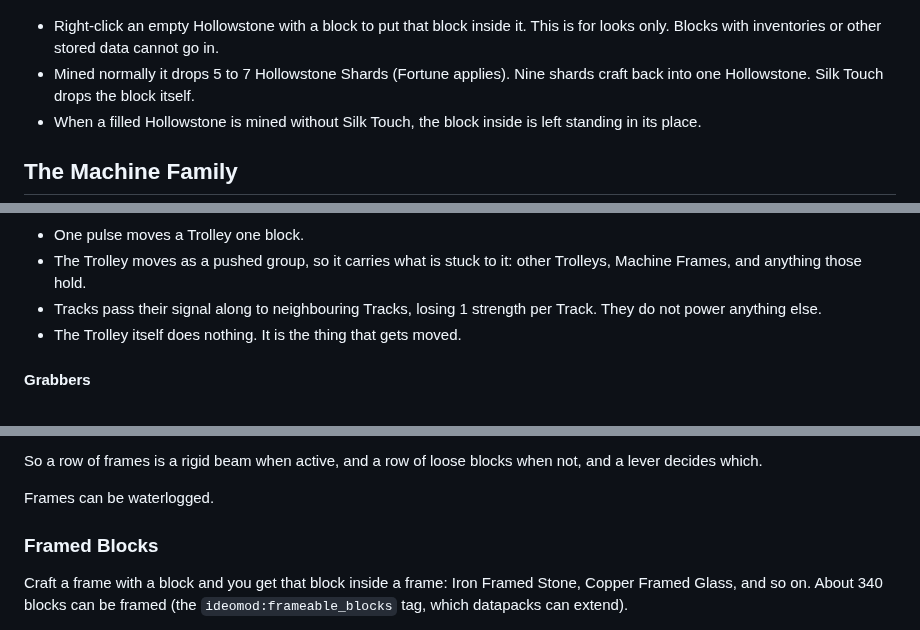
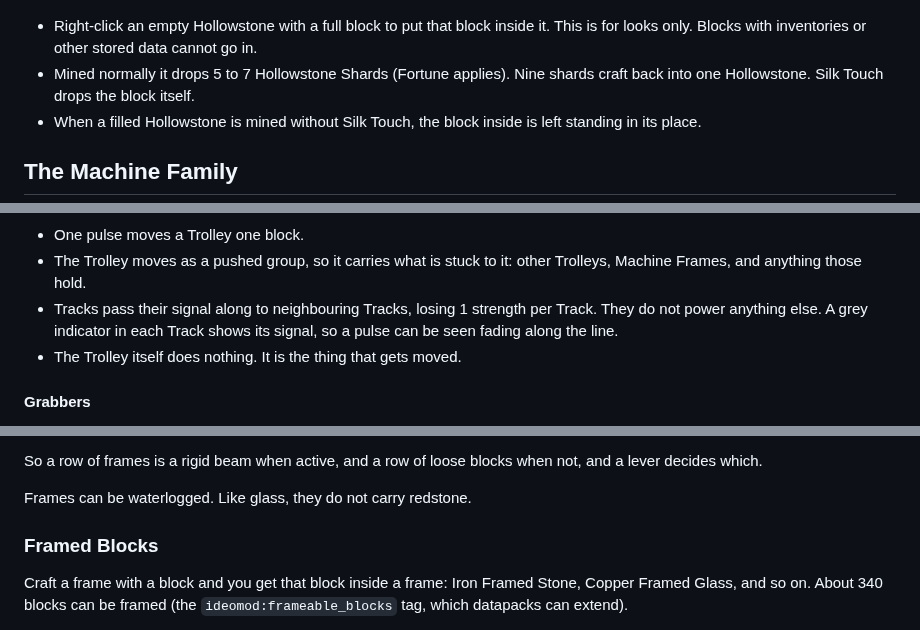
Before and after one commit to Socratique/Ideomod-Public, a Markdown page: README.md, 3 parts joined by grey strips. Drawn GitHub-style.

```diff
--- a/README.md
+++ b/README.md
@@ -166,7 +166,7 @@ Hollowstone forms where Oddstone meets lava. Any lava *source* block touching Od
 
 ![Hollowstone](docs/media/hollowstone.gif)
 
-- Right-click an empty Hollowstone with a block to put that block inside it. This is for looks only. Blocks with inventories or other stored data cannot go in.
+- Right-click an empty Hollowstone with a full block to put that block inside it. This is for looks only. Blocks with inventories or other stored data cannot go in.
 - Mined normally it drops 5 to 7 Hollowstone Shards (Fortune applies). Nine shards craft back into one Hollowstone. Silk Touch drops the block itself.
 - When a filled Hollowstone is mined without Silk Touch, the block inside is left standing in its place.
 
@@ -287,7 +287,7 @@ A Track pushes Trolleys. When a Track's signal turns on, every Trolley touching
 
 - One pulse moves a Trolley one block.
 - The Trolley moves as a pushed group, so it carries what is stuck to it: other Trolleys, Machine Frames, and anything those hold.
-- Tracks pass their signal along to neighbouring Tracks, losing 1 strength per Track. They do not power anything else.
+- Tracks pass their signal along to neighbouring Tracks, losing 1 strength per Track. They do not power anything else. A grey indicator in each Track shows its signal, so a pulse can be seen fading along the line.
 - The Trolley itself does nothing. It is the thing that gets moved.
 
 #### Grabbers
@@ -347,7 +347,7 @@ How activation works:
 
 So a row of frames is a rigid beam when active, and a row of loose blocks when not, and a lever decides which.
 
-Frames can be waterlogged.
+Frames can be waterlogged. Like glass, they do not carry redstone.
 
 ### Framed Blocks
 
```
Also changed, not shown: docs/media/blocks.png, docs/media/track.gif, 8 other files.
